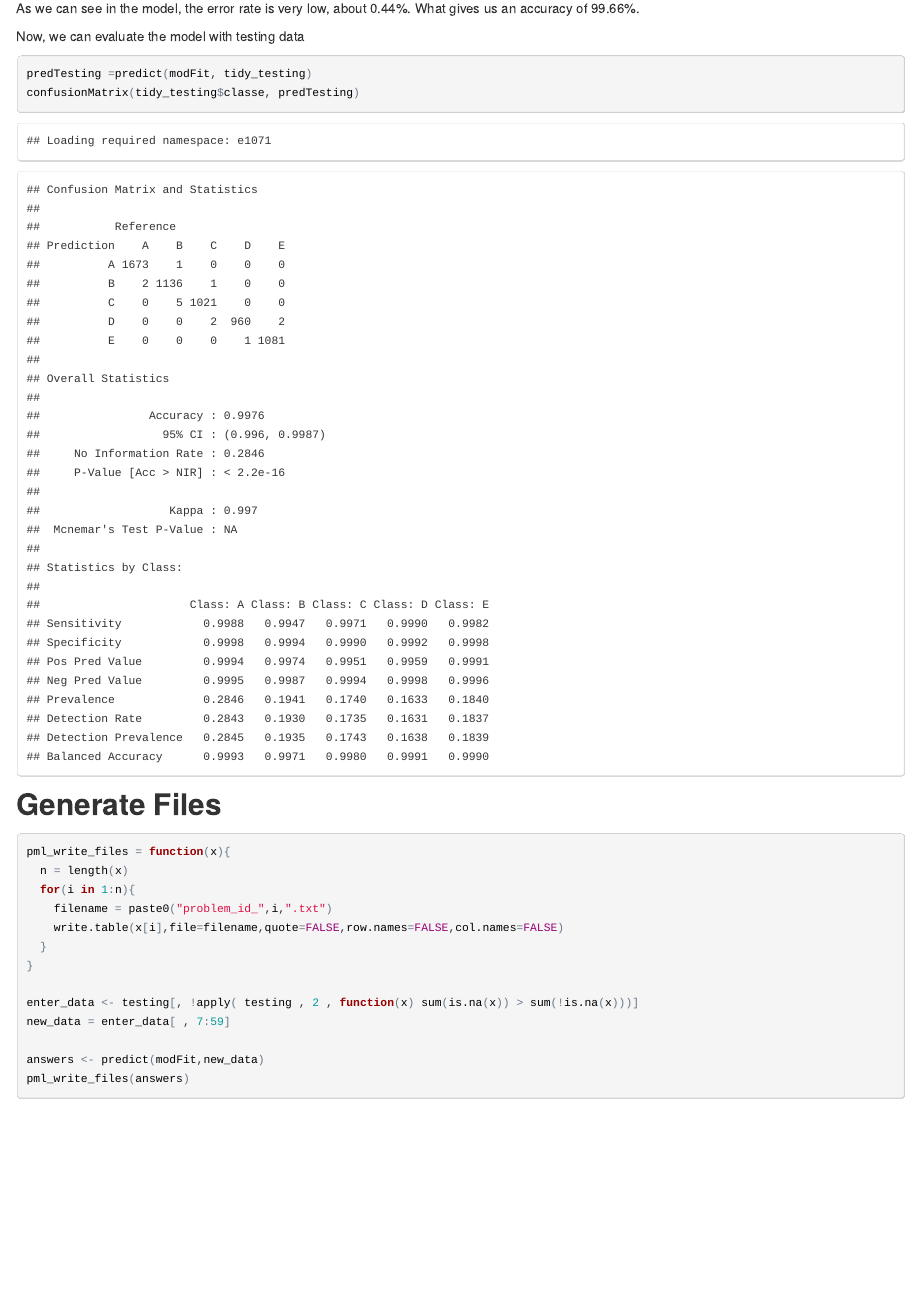
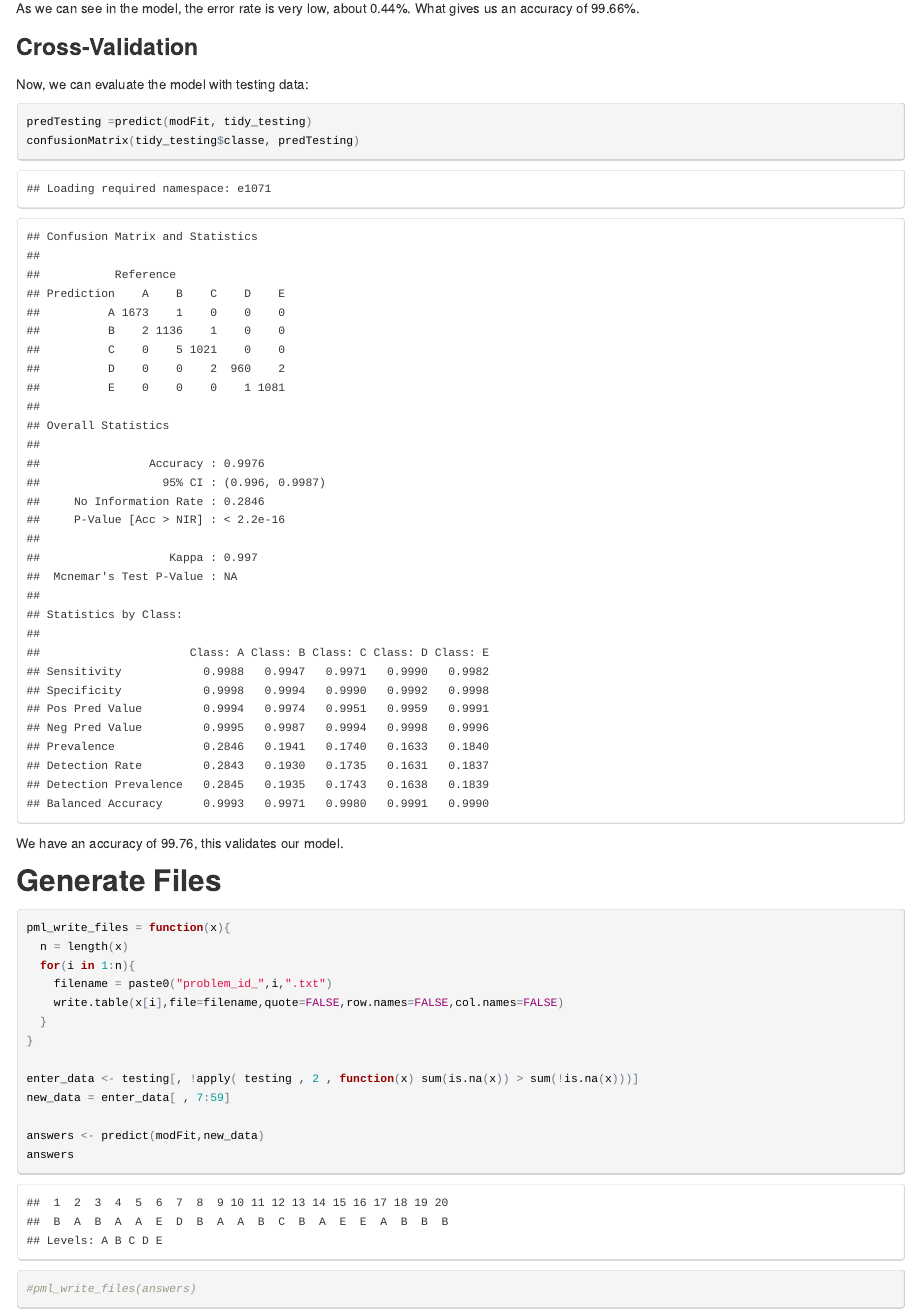
Before and after one commit to Abe1985/learning_machine_project, an R Markdown document (project.Rmd): the page in a window 1100 px wide, from 1430 px down. The pictures show the output file project.html that the author committed with the source, opened offline.

Commit message:
English corrections

````diff
--- a/project.Rmd
+++ b/project.Rmd
@@ -56,14 +56,15 @@ modFit
 ```
 As we can see in the model, the error rate is very low, about 0.44%. What gives us an accuracy of 99.66%.
 
-Now, we can evaluate the model with testing data
+### Cross-Validation
+
+Now, we can evaluate the model with testing data:
 
 ```{r}
 predTesting =predict(modFit, tidy_testing)
 confusionMatrix(tidy_testing$classe, predTesting)
-
 ```
-
+We have an accuracy of 99.76, this validates our model.
 
 ## Generate Files
 
@@ -81,5 +82,6 @@ enter_data <- testing[, !apply( testing , 2 , function(x) sum(is.na(x)) > sum(!i
 new_data = enter_data[ , 7:59]
 
 answers <- predict(modFit,new_data)
-pml_write_files(answers)
+answers
+#pml_write_files(answers)
 ```
````
Also changed, not shown: project.html, project.Rmd (2 more changed lines).
